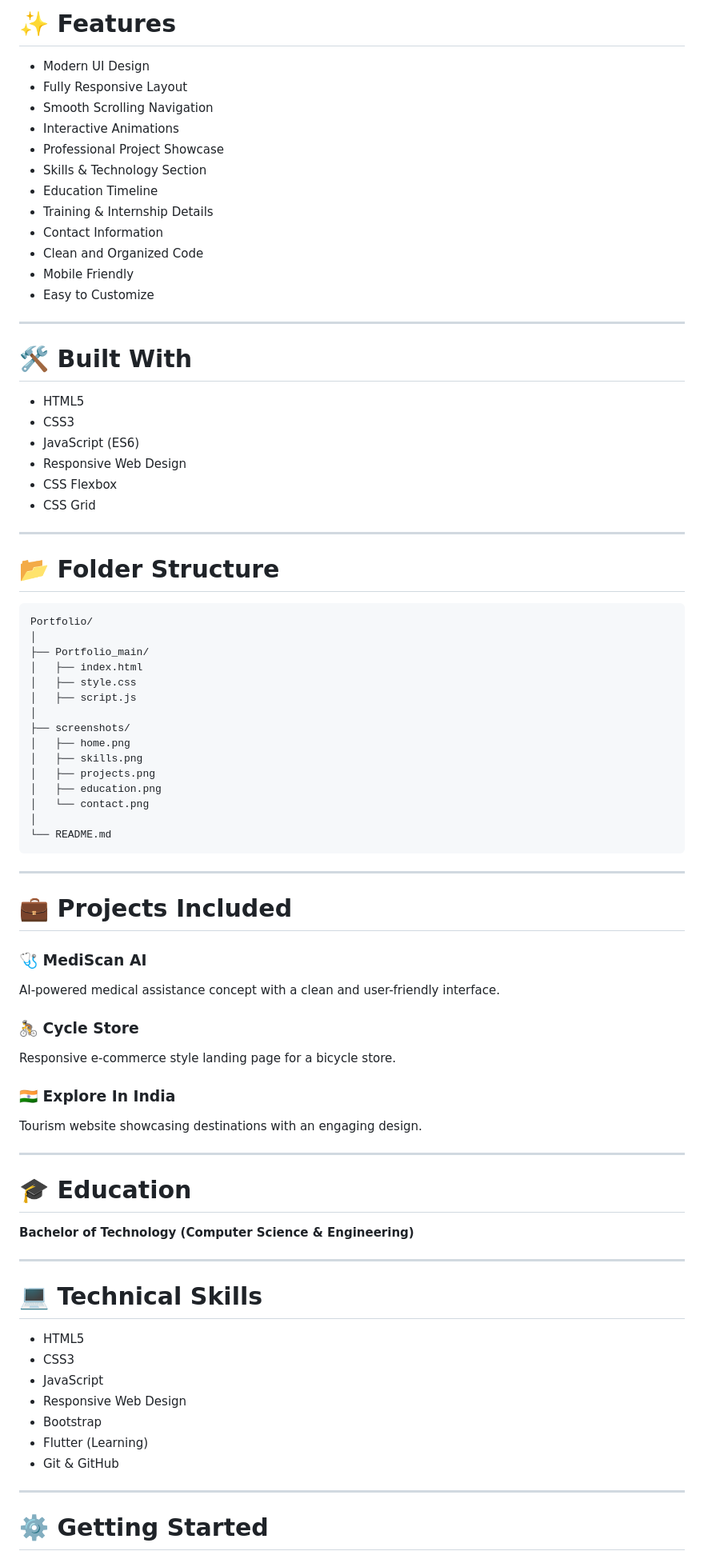
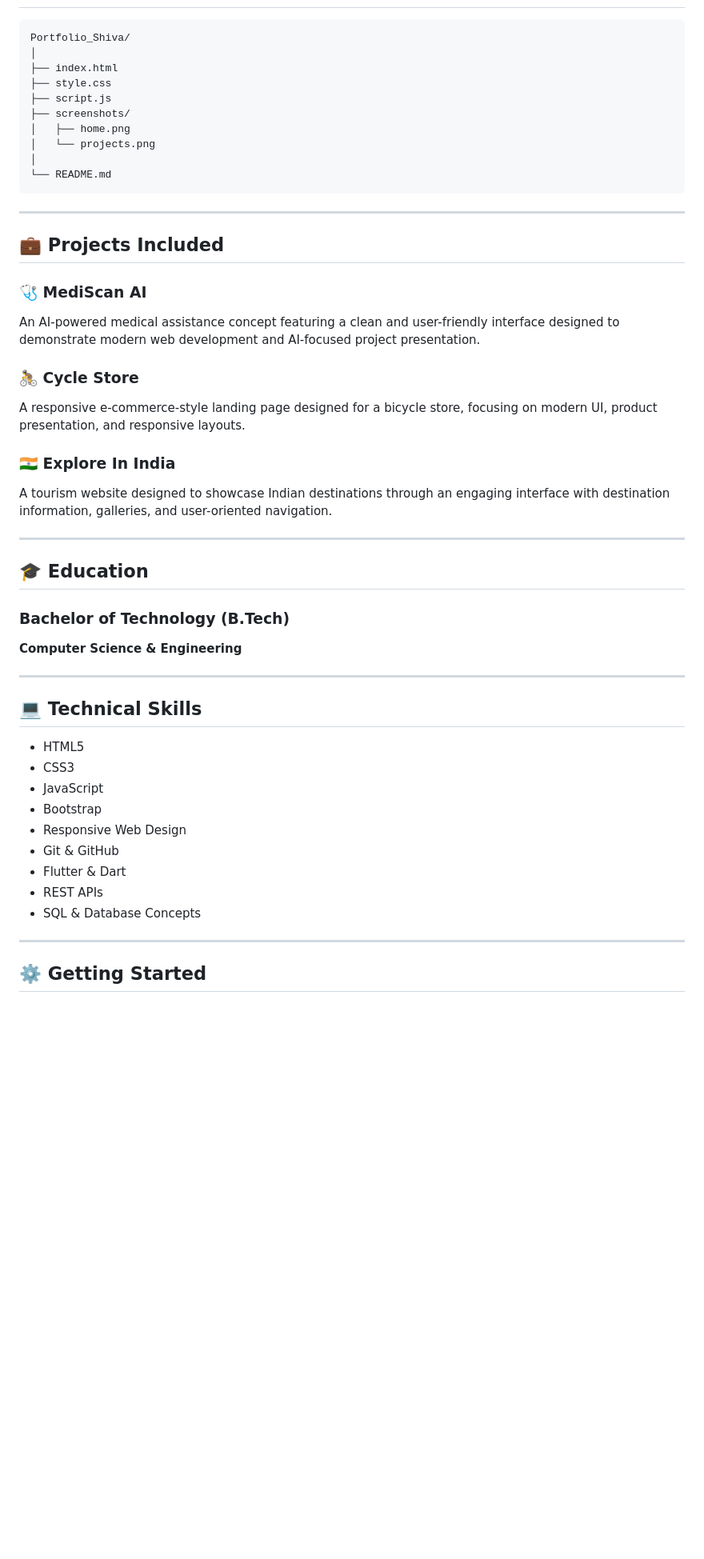
Before and after one commit to shivasaini13487-cpu/Portfolio_Shiva, a Markdown page: README.md, the part around one of its changes. Shown at 80% size. Drawn GitHub-style; blank space fills up the shorter version.

````diff
--- a/README.md
+++ b/README.md
@@ -72,86 +60,55 @@ https://yourusername.github.io/Portfolio/
-# ✨ Features
-
-- Modern UI Design
-- Fully Responsive Layout
-- Smooth Scrolling Navigation
-- Interactive Animations
-- Professional Project Showcase
-- Skills & Technology Section
-- Education Timeline
-- Training & Internship Details
-- Contact Information
-- Clean and Organized Code
-- Mobile Friendly
-- Easy to Customize
-
----
-
-# 🛠️ Built With
-
-- HTML5
-- CSS3
-- JavaScript (ES6)
-- Responsive Web Design
-- CSS Flexbox
-- CSS Grid
-
----
-
-# 📂 Folder Structure
-
-```
-Portfolio/
+```text
+Portfolio_Shiva/
 │
-├── Portfolio_main/
-│   ├── index.html
-│   ├── style.css
-│   ├── script.js
-│
+├── index.html
+├── style.css
+├── script.js
 ├── screenshots/
 │   ├── home.png
-│   ├── skills.png
-│   ├── projects.png
-│   ├── education.png
-│   └── contact.png
+│   └── projects.png
 │
 └── README.md
 ```
 
 ---
 
-# 💼 Projects Included
+## 💼 Projects Included
 
 ### 🩺 MediScan AI
 
-AI-powered medical assistance concept with a clean and user-friendly interface.
+An AI-powered medical assistance concept featuring a clean and user-friendly interface designed to demonstrate modern web development and AI-focused project presentation.
 
 ### 🚴 Cycle Store
 
-Responsive e-commerce style landing page for a bicycle store.
+A responsive e-commerce-style landing page designed for a bicycle store, focusing on modern UI, product presentation, and responsive layouts.
 
 ### 🇮🇳 Explore In India
 
-Tourism website showcasing destinations with an engaging design.
+A tourism website designed to showcase Indian destinations through an engaging interface with destination information, galleries, and user-oriented navigation.
 
 ---
 
-# 🎓 Education
+## 🎓 Education
 
-**Bachelor of Technology (Computer Science & Engineering)**
+### Bachelor of Technology (B.Tech)
+
+**Computer Science & Engineering**
 
 ---
 
-# 💻 Technical Skills
+## 💻 Technical Skills
 
 - HTML5
 - CSS3
 - JavaScript
+- Bootstrap
 - Responsive Web Design
-- Bootstrap
-- Flutter (Learning)
 - Git & GitHub
+- Flutter & Dart
+- REST APIs
+- SQL & Database Concepts
 
 ---
 
-# ⚙️ Getting Started
+## ⚙️ Getting Started
 
````
Also changed, not shown: other parts of README.md (+82 -76 lines).
